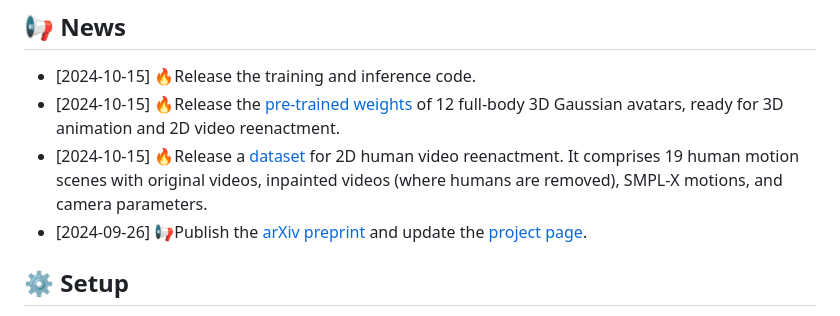
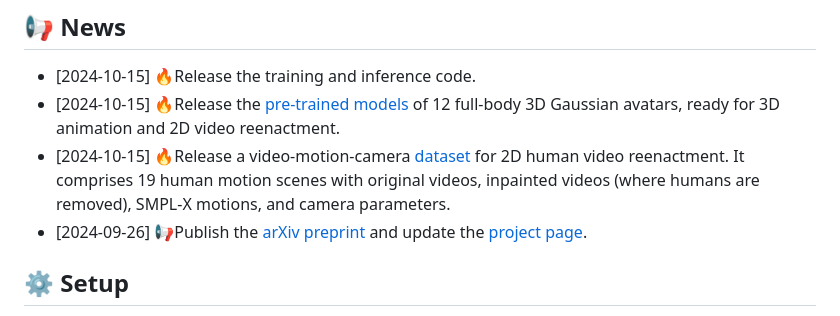
Before and after one commit to Yukun-Huang/DreamWaltz-G, a Markdown page: README.md, the part around the change. GitHub-like rendering.

```diff
--- a/README.md
+++ b/README.md
@@ -28,8 +28,8 @@ _**[Yukun Huang](https://scholar.google.com/citations?user=lHb5gzoAAAAJ),
 
 ## 📢 News
 - [2024-10-15] 🔥Release the training and inference code.
-- [2024-10-15] 🔥Release the [pre-trained weights](https://huggingface.co/KevinHuang/DreamWaltz-G/tree/main/outputs) of 12 full-body 3D Gaussian avatars, ready for 3D animation and 2D video reenactment.
-- [2024-10-15] 🔥Release a [dataset](https://huggingface.co/KevinHuang/DreamWaltz-G/tree/main/datasets/Motion-X-ReEnact) for 2D human video reenactment. It comprises 19 human motion scenes with original videos, inpainted videos (where humans are removed), SMPL-X motions, and camera parameters.
+- [2024-10-15] 🔥Release the [pre-trained models](https://huggingface.co/KevinHuang/DreamWaltz-G/tree/main/outputs) of 12 full-body 3D Gaussian avatars, ready for 3D animation and 2D video reenactment.
+- [2024-10-15] 🔥Release a video-motion-camera [dataset](https://huggingface.co/KevinHuang/DreamWaltz-G/tree/main/datasets/Motion-X-ReEnact) for 2D human video reenactment. It comprises 19 human motion scenes with original videos, inpainted videos (where humans are removed), SMPL-X motions, and camera parameters.
 - [2024-09-26] 📢Publish the [arXiv preprint](https://arxiv.org/abs/2409.17145) and update the [project page](https://yukun-huang.github.io/DreamWaltz-G/).
 
 ## ⚙️ Setup
```
